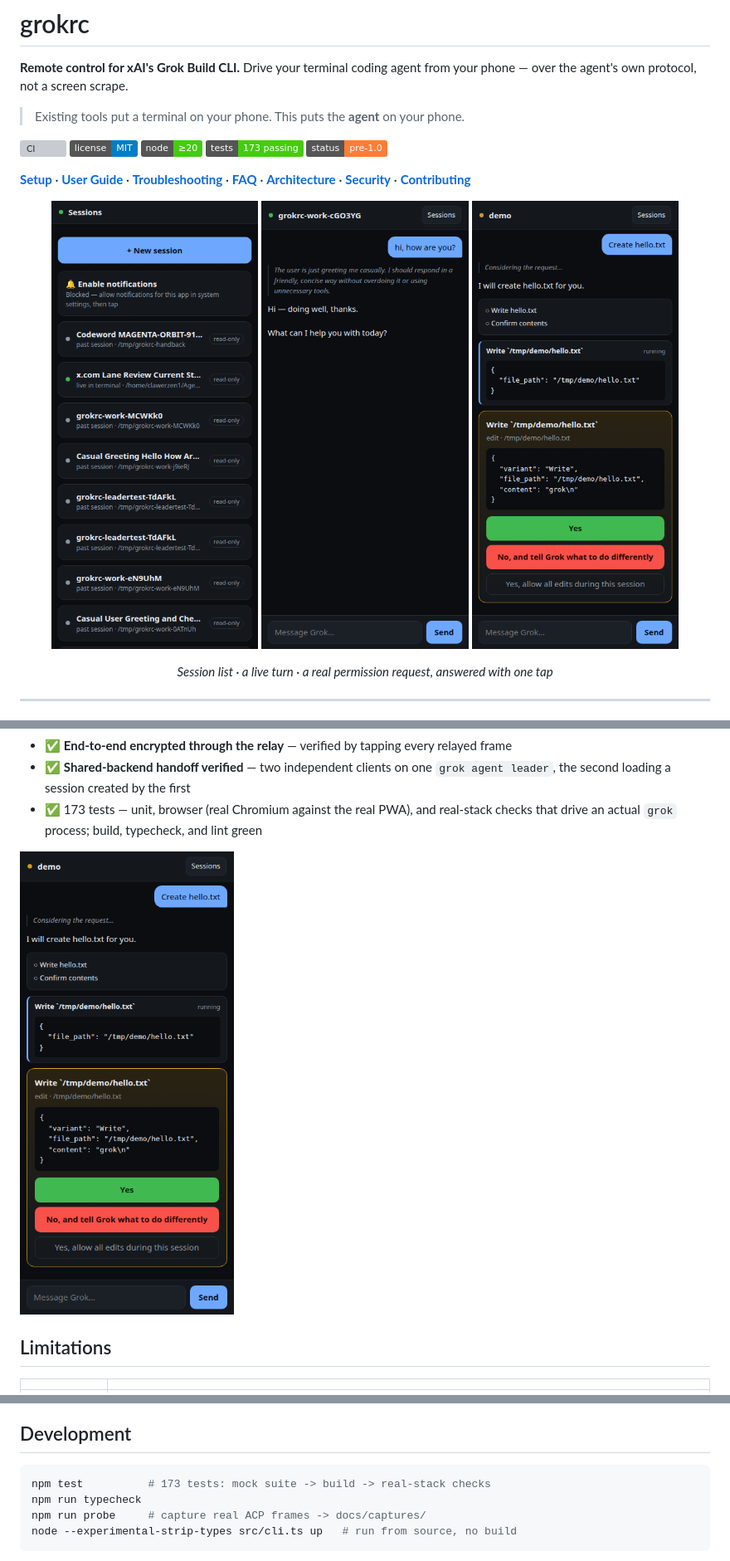
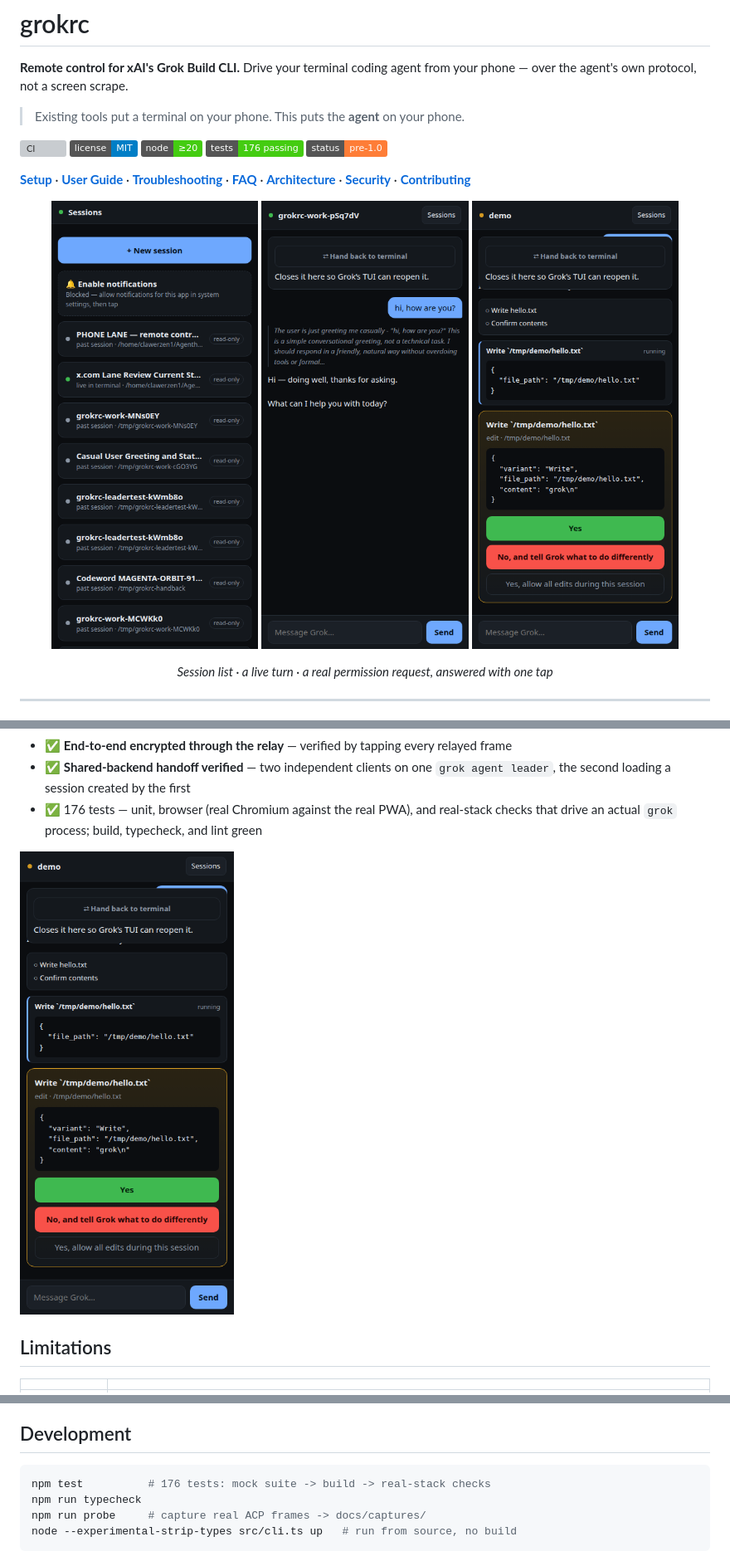
Before and after one commit to sandeep-alluru/grokrc, a Markdown page: README.md, 3 parts joined by grey strips. Shown: that part at 83% size. GitHub-like rendering; pictures changed too: docs/screenshots/approval.png, docs/screenshots/live-turn.png, docs/screenshots/sessions.png; badges without logos; grey boxes are pictures that could not be loaded.

````diff
--- a/README.md
+++ b/README.md
@@ -9,7 +9,7 @@ phone — over the agent's own protocol, not a screen scrape.
   <a href="https://github.com/sandeep-alluru/grokrc/actions/workflows/ci.yml"><img alt="CI" src="https://github.com/sandeep-alluru/grokrc/actions/workflows/ci.yml/badge.svg"></a>
   <a href="LICENSE"><img alt="License: MIT" src="https://img.shields.io/badge/license-MIT-blue.svg"></a>
   <img alt="Node" src="https://img.shields.io/badge/node-%E2%89%A520-brightgreen">
-  <img alt="Tests" src="https://img.shields.io/badge/tests-173%20passing-brightgreen">
+  <img alt="Tests" src="https://img.shields.io/badge/tests-176%20passing-brightgreen">
   <img alt="Status" src="https://img.shields.io/badge/status-pre--1.0-orange">
 </p>
 
@@ -240,7 +240,7 @@ Do not expose the port directly to the public internet. Use a Tailnet, or relay
 - ✅ **End-to-end encrypted through the relay** — verified by tapping every relayed frame
 - ✅ **Shared-backend handoff verified** — two independent clients on one `grok agent leader`,
   the second loading a session created by the first
-- ✅ 173 tests — unit, browser (real Chromium against the real PWA), and real-stack
+- ✅ 176 tests — unit, browser (real Chromium against the real PWA), and real-stack
   checks that drive an actual `grok` process; build, typecheck, and lint green
 
 ![approval screen](docs/screenshots/approval.png)
@@ -344,7 +344,7 @@ relayed client still has to present a valid device token, which is tested.
 ## Development
 
 ```bash
-npm test          # 173 tests: mock suite -> build -> real-stack checks
+npm test          # 176 tests: mock suite -> build -> real-stack checks
 npm run typecheck
 npm run probe     # capture real ACP frames -> docs/captures/
 node --experimental-strip-types src/cli.ts up   # run from source, no build
````
Also changed, not shown: docs/screenshots/resume-bar.png, docs/screenshots/resumed-session.png, 2 other files.
